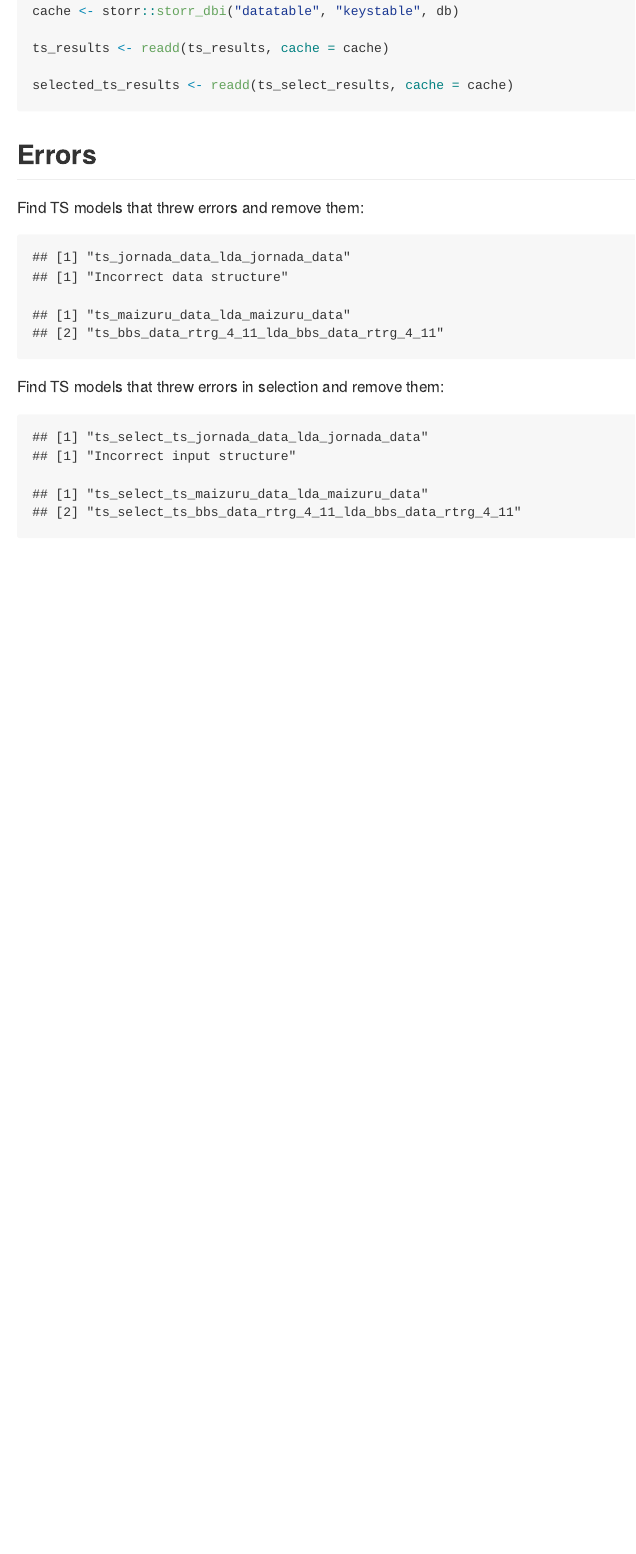
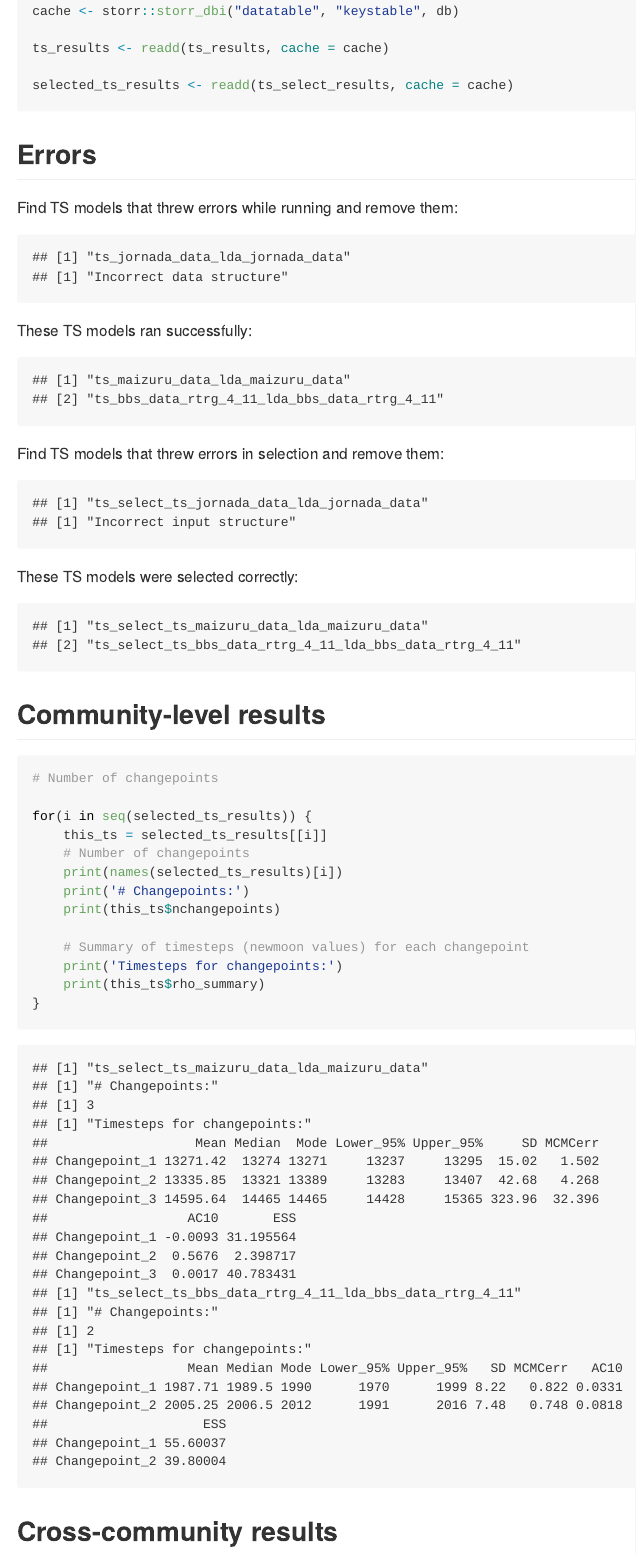
Before and after one commit to weecology/MATSS-LDATS, an R Markdown document (analysis/reports/ts_report.Rmd): the page in a window 1100 px wide, from 270 px down. The pictures show the output file analysis/reports/ts_report.md that the author committed with the source, drawn offline in the style of GitHub.

Commit message:
add changepoint estimates to ts report

````diff
--- a/analysis/reports/ts_report.Rmd
+++ b/analysis/reports/ts_report.Rmd
@@ -25,7 +25,7 @@ selected_ts_results <- readd(ts_select_results, cache = cache)
 ```
 
 ## Errors
-Find TS models that threw errors and remove them:
+Find TS models that threw errors while running and remove them:
 ```{r find error ts, echo = F}
 ts_errors <- NULL
 for (i in seq(ts_results)){
@@ -35,11 +35,15 @@ for (i in seq(ts_results)){
         ts_errors <- c(ts_errors, i)
     }
 }
-  ts_results <- ts_results[seq(ts_results)[which(!(seq(ts_results) %in% ts_errors))]]
+ts_results <- ts_results[seq(ts_results)[which(!(seq(ts_results) %in% ts_errors))]]
 
+```
 
-  # Remaining ts models:
-  names(ts_results)
+These TS models ran successfully:
+
+```{r successful ts, echo = F}
+# Remaining ts models:
+print(names(ts_results))
 ```
 
 Find TS models that threw errors in selection and remove them:
@@ -52,10 +56,31 @@ for (i in seq(selected_ts_results)){
         ts_select_errors <- c(ts_select_errors, i)
     }
 }
-  selected_ts_results <- selected_ts_results[seq(selected_ts_results)[which(!(seq(selected_ts_results) %in% ts_select_errors))]]
+selected_ts_results <- selected_ts_results[seq(selected_ts_results)[which(!(seq(selected_ts_results) %in% ts_select_errors))]]
+```
 
+These TS models were selected correctly:
 
-  # Remaining ts models:
-  names(selected_ts_results)
+```{r successful ts_select, echo = F}
+# Remaining ts models:
+print(names(selected_ts_results))
+```
+
+## Community-level results
+
+```{r community level summary stats}
+# Number of changepoints
+
+for(i in seq(selected_ts_results)) {
+    this_ts = selected_ts_results[[i]]
+    # Number of changepoints
+    print(names(selected_ts_results)[i])
+    print('# Changepoints:')
+    print(this_ts$nchangepoints)
+
+    # Summary of timesteps (newmoon values) for each changepoint
+    print('Timesteps for changepoints:')
+    print(this_ts$rho_summary)
+}
 
 ```
````
Also changed, not shown: analysis/reports/ts_report.html (deleted), analysis/reports/ts_report.md, analysis/reports/ts_report.Rmd (2 more changed lines).
